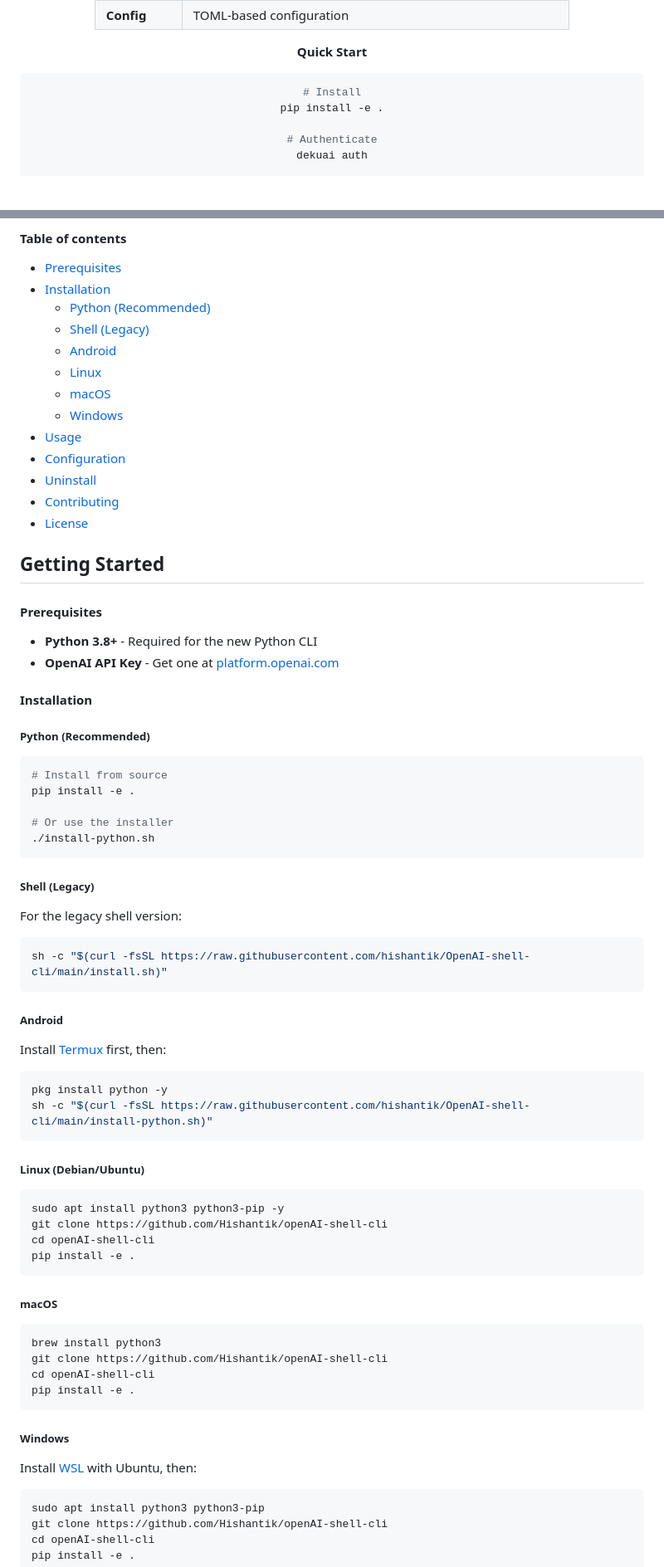
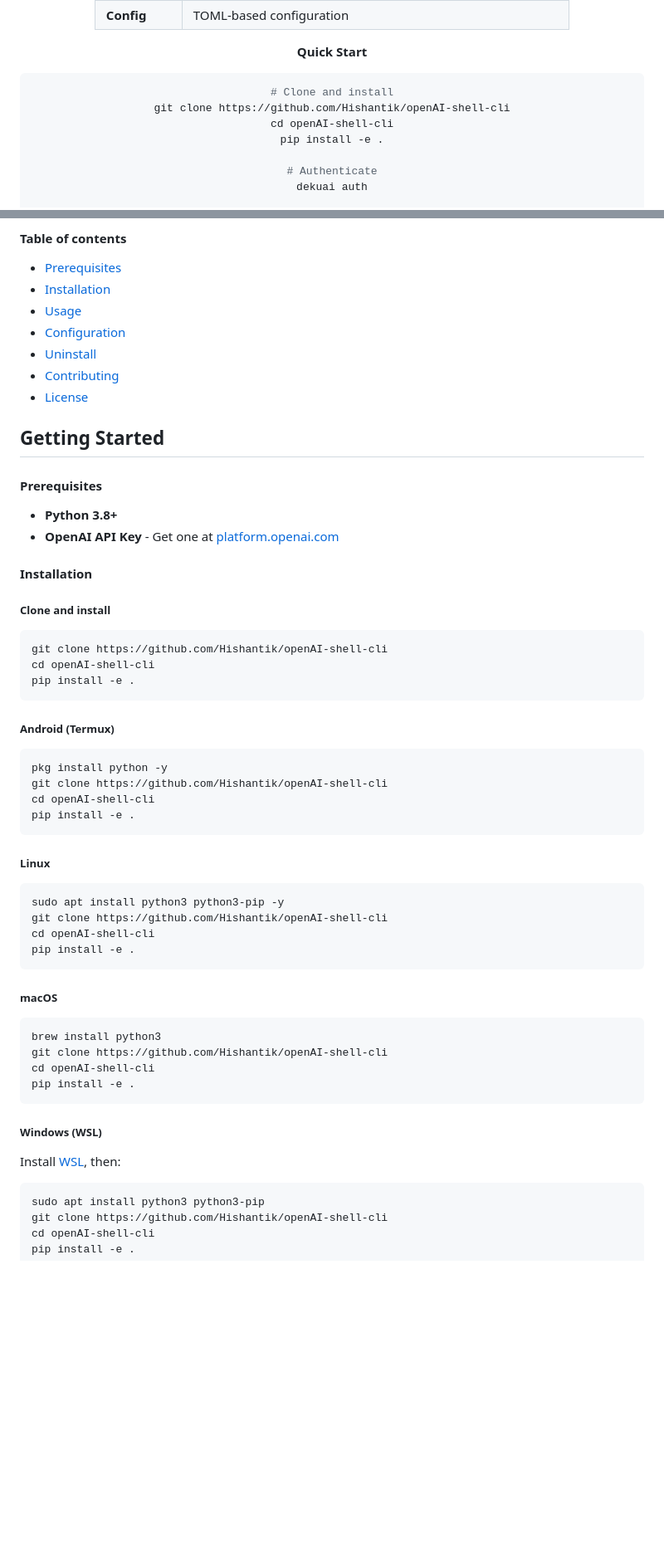
Before and after one commit to Hishantik/openAI-shell-cli, a Markdown page: README.md, 2 parts joined by grey strips. Shown at 83% size. Drawn GitHub-style; blank space fills up the shorter version.

Commit message:
Clean up README - remove legacy shell references

````diff
--- a/README.md
+++ b/README.md
@@ -40,7 +36,9 @@ __Features__
 __Quick Start__
 
 ```bash
-# Install
+# Clone and install
+git clone https://github.com/Hishantik/openAI-shell-cli
+cd openAI-shell-cli
 pip install -e .
 
 # Authenticate
@@ -61,12 +59,6 @@ ___
 
 + [Prerequisites](#prerequisites)
 + [Installation](#installation)
-   - [Python (Recommended)](#python)
-   - [Shell (Legacy)](#shell-legacy)
-   - [Android](#android)
-   - [Linux](#linux)
-   - [macOS](#macos)
-   - [Windows](#windows)
 + [Usage](#usage)
 + [Configuration](#configuration)
 + [Uninstall](#uninstall)
@@ -79,41 +71,31 @@ ___
 
 #### **Prerequisites**
 
-+ **Python 3.8+** - Required for the new Python CLI
++ **Python 3.8+**
 + **OpenAI API Key** - Get one at [platform.openai.com](https://platform.openai.com/api-keys)
 
 #### **Installation**
 
-##### **Python (Recommended)**
+##### **Clone and install**
 
 ```bash
-# Install from source
+git clone https://github.com/Hishantik/openAI-shell-cli
+cd openAI-shell-cli
 pip install -e .
-
-# Or use the installer
-./install-python.sh
 ```
 
-##### **Shell (Legacy)**
+##### **Android (Termux)**
 
-For the legacy shell version:
-
-```shell
-sh -c "$(curl -fsSL https://raw.githubusercontent.com/hishantik/OpenAI-shell-cli/main/install.sh)"
+```bash
+pkg install python -y
+git clone https://github.com/Hishantik/openAI-shell-cli
+cd openAI-shell-cli
+pip install -e .
 ```
 
-##### **Android**
+##### **Linux**
 
-Install [Termux](https://termux.dev/en/) first, then:
-
-```shell
-pkg install python -y
-sh -c "$(curl -fsSL https://raw.githubusercontent.com/hishantik/OpenAI-shell-cli/main/install-python.sh)"
-```
-
-##### **Linux (Debian/Ubuntu)**
-
-```shell
+```bash
 sudo apt install python3 python3-pip -y
 git clone https://github.com/Hishantik/openAI-shell-cli
 cd openAI-shell-cli
@@ -122,18 +104,18 @@ pip install -e .
 
 ##### **macOS**
 
-```shell
+```bash
 brew install python3
 git clone https://github.com/Hishantik/openAI-shell-cli
 cd openAI-shell-cli
 pip install -e .
 ```
 
-##### **Windows**
+##### **Windows (WSL)**
 
-Install [WSL](https://docs.microsoft.com/en-us/windows/wsl/) with Ubuntu, then:
+Install [WSL](https://docs.microsoft.com/en-us/windows/wsl/), then:
 
-```shell
+```bash
 sudo apt install python3 python3-pip
 git clone https://github.com/Hishantik/openAI-shell-cli
 cd openAI-shell-cli
````
Also changed, not shown: other parts of README.md (+0 -6 lines).
